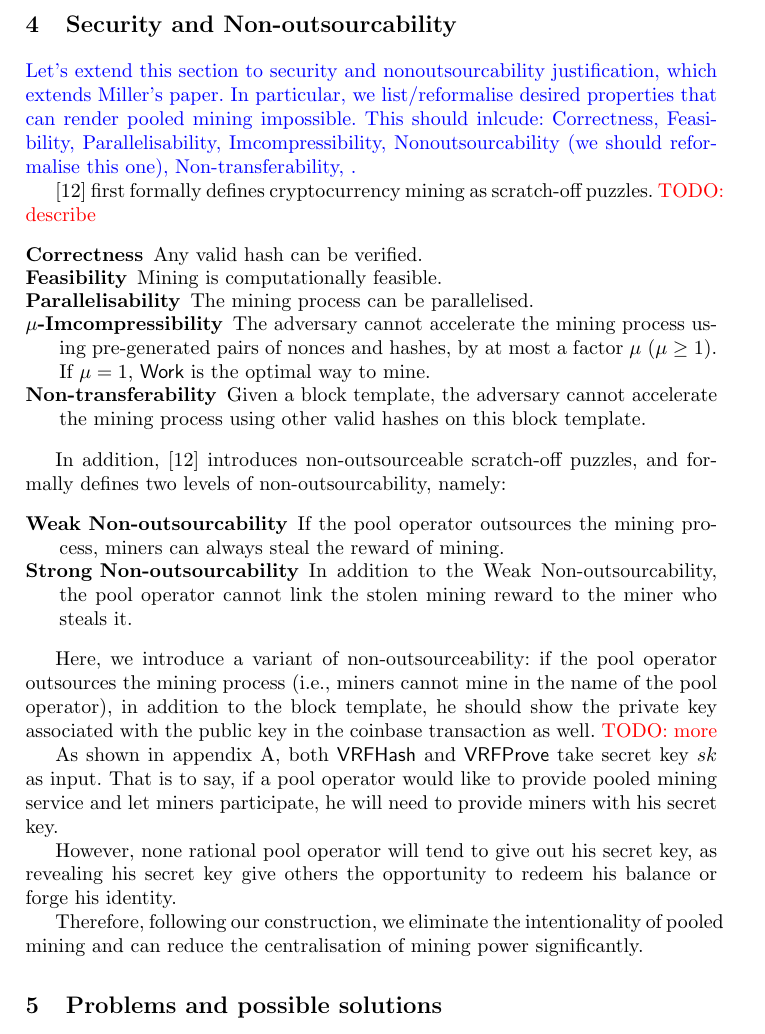
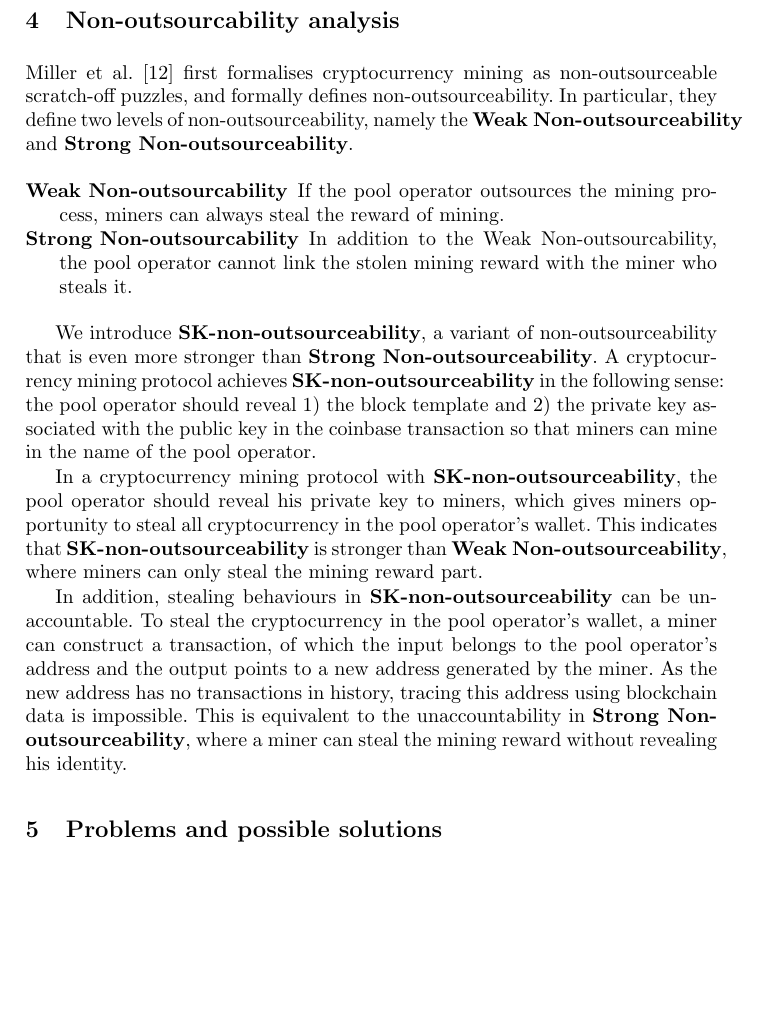
Before and after one commit to DEX-ware/vrf-mining, a LaTeX paper (paper/main.tex, which reads paper/sections/4analysis.tex, paper/sections/4justification.tex): part of page 5 of 12, cut at the place of the change, the shorter picture padded with empty space. Compiled offline with pdfLaTeX.

Commit message:
revise analysis

```diff
--- /dev/null
+++ b/paper/sections/4analysis.tex
@@ -0,0 +1,33 @@
+\section{Non-outsourcability analysis}
+
+% \cite{miller2015nonoutsourceable} first formally defines cryptocurrency mining as scratch-off puzzles. \TODO{describe}
+
+% \begin{description}
+%     \item[Correctness] Any valid hash can be verified.
+%     \item[Feasibility] Mining is computationally feasible.
+%     \item[Parallelisability] The mining process can be parallelised.
+%     \item[$\mu$-Imcompressibility] The adversary cannot accelerate the mining process using pre-generated pairs of nonces and hashes, by at most a factor $\mu$ ($\mu \geq 1$). If $\mu = 1$, $\mathsf{Work}$ is the optimal way to mine.
+%     \item[Non-transferability] Given a block template, the adversary cannot accelerate the mining process using other valid hashes on this block template.
+% \end{description}
+
+Miller et al. \cite{miller2015nonoutsourceable} first formalises cryptocurrency mining as non-outsourceable scratch-off puzzles, and formally defines non-outsourceability.
+In particular, they define two levels of non-outsourceability, namely the \textbf{Weak Non-outsourceability} and \textbf{Strong Non-outsourceability}.
+
+\begin{description}
+    \item[Weak Non-outsourcability] If the pool operator outsources the mining process, miners can always steal the reward of mining.
+    \item[Strong Non-outsourcability] In addition to the Weak Non-outsourcability, the pool operator cannot link the stolen mining reward with the miner who steals it.
+\end{description}
+
+% SK-non-outsourceability
+We introduce \textbf{SK-non-outsourceability}, a variant of non-outsourceability that is even more stronger than \textbf{Strong Non-outsourceability}.
+A cryptocurrency mining protocol achieves \textbf{SK-non-outsourceability} in the following sense: the pool operator should reveal 1) the block template and 2) the private key associated with the public key in the coinbase transaction so that miners can mine in the name of the pool operator.
+
+% stronger than weak non-out
+In a cryptocurrency mining protocol with \textbf{SK-non-outsourceability}, the pool operator should reveal his private key to miners, which gives miners opportunity to steal all cryptocurrency in the pool operator's wallet.
+This indicates that \textbf{SK-non-outsourceability} is stronger than \textbf{Weak Non-outsourceability}, where miners can only steal the mining reward part.
+
+% anonymous
+In addition, stealing behaviours in \textbf{SK-non-outsourceability} can be unaccountable.
+To steal the cryptocurrency in the pool operator's wallet, a miner can construct a transaction, of which the input belongs to the pool operator's address and the output points to a new address generated by the miner.
+As the new address has no transactions in history, tracing this address using blockchain data is impossible.
+This is equivalent to the unaccountability in \textbf{Strong Non-outsourceability}, where a miner can steal the mining reward without revealing his identity.
--- a/paper/sections/4justification.tex
+++ /dev/null
@@ -1,36 +0,0 @@
-\section{Security and Non-outsourcability}
-
-\RH{Let's extend this section to security and nonoutsourcability justification, which extends Miller's paper.
-In particular, we list/reformalise desired properties that can render pooled mining impossible. This should inlcude: Correctness, Feasibility, Parallelisability, Imcompressibility, Nonoutsourcability (we should reformalise this one), Non-transferability, .
-}
-
-\cite{miller2015nonoutsourceable} first formally defines cryptocurrency mining as scratch-off puzzles. \TODO{describe}
-
-\begin{description}
-    \item[Correctness] Any valid hash can be verified.
-    \item[Feasibility] Mining is computationally feasible.
-    \item[Parallelisability] The mining process can be parallelised.
-    \item[$\mu$-Imcompressibility] The adversary cannot accelerate the mining process using pre-generated pairs of nonces and hashes, by at most a factor $\mu$ ($\mu \geq 1$). If $\mu = 1$, $\mathsf{Work}$ is the optimal way to mine.
-    \item[Non-transferability] Given a block template, the adversary cannot accelerate the mining process using other valid hashes on this block template.
-\end{description}
-
-In addition, \cite{miller2015nonoutsourceable} introduces non-outsourceable scratch-off puzzles, and formally defines two levels of non-outsourcability, namely:
-
-\begin{description}
-    \item[Weak Non-outsourcability] If the pool operator outsources the mining process, miners can always steal the reward of mining.
-    \item[Strong Non-outsourcability] In addition to the Weak Non-outsourcability, the pool operator cannot link the stolen mining reward to the miner who steals it.
-\end{description}
-
-
-
-Here, we introduce a variant of non-outsourceability: if the pool operator outsources the mining process (i.e., miners cannot mine in the name of the pool operator), in addition to the block template, he should show the private key associated with the public key in the coinbase transaction as well.
-\TODO{more}
-
-% need private key
-As shown in appendix~\ref{vrf_standardised_construction}, both $\mathsf{VRFHash}$ and $\mathsf{VRFProve}$ take secret key $sk$ as input.
-That is to say, if a pool operator would like to provide pooled mining service and let miners participate, he will need to provide miners with his secret key.
-
-% none would like to provide private key
-However, none rational pool operator will tend to give out his secret key, as revealing his secret key give others the opportunity to redeem his balance or forge his identity.
-
-Therefore, following our construction, we eliminate the intentionality of pooled mining and can reduce the centralisation of mining power significantly.
```
Also changed, not shown: paper/main.tex (+1 -1 lines).
